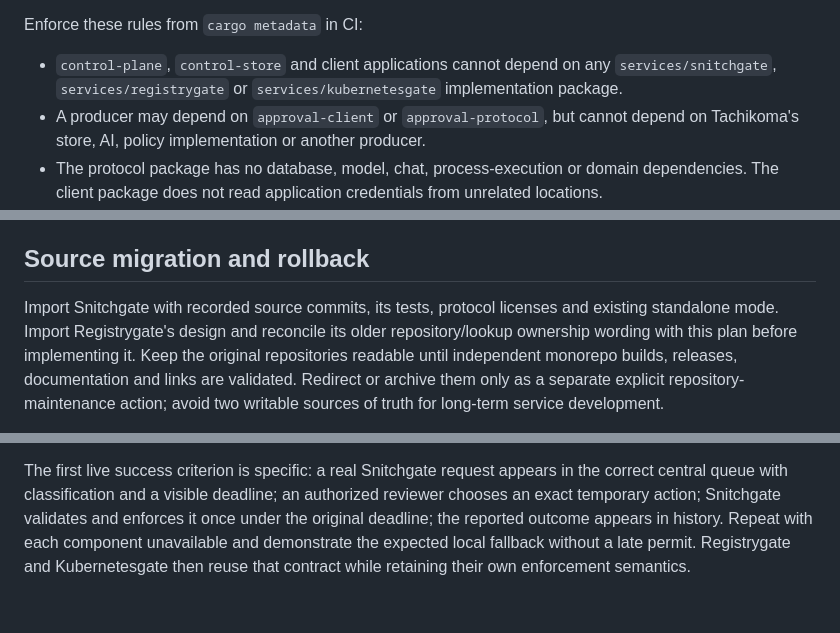
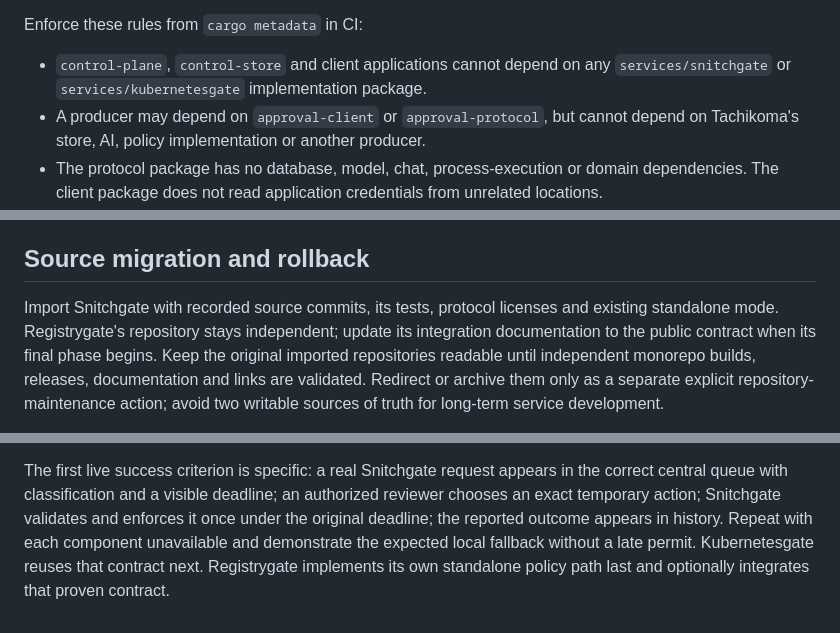
Before and after one commit to noeljackson/tachikoma, a Markdown page: docs/queue-control-plane.md, 3 parts joined by grey strips. Drawn GitHub-style.

```diff
--- a/docs/queue-control-plane.md
+++ b/docs/queue-control-plane.md
@@ -163,7 +165,7 @@ all supported registries, clusters or firewalls.
 Enforce these rules from `cargo metadata` in CI:
 
 - `control-plane`, `control-store` and client applications cannot depend on any
-  `services/snitchgate`, `services/registrygate` or `services/kubernetesgate`
+  `services/snitchgate` or `services/kubernetesgate`
   implementation package.
 - A producer may depend on `approval-client` or `approval-protocol`, but cannot
   depend on Tachikoma's store, AI, policy implementation or another producer.
@@ -726,9 +739,9 @@ upgrade. Include build provenance and the same supply-chain checks used locally.
 ## Source migration and rollback
 
 Import Snitchgate with recorded source commits, its tests, protocol licenses and
-existing standalone mode. Import Registrygate's design and reconcile its older
-repository/lookup ownership wording with this plan before implementing it.
-Keep the original repositories readable until independent monorepo builds,
+existing standalone mode. Registrygate's repository stays independent; update
+its integration documentation to the public contract when its final phase begins.
+Keep the original imported repositories readable until independent monorepo builds,
 releases, documentation and links are validated. Redirect or archive them only
 as a separate explicit repository-maintenance action; avoid two writable sources
 of truth for long-term service development.
@@ -749,5 +762,5 @@ in the correct central queue with classification and a visible deadline; an
 authorized reviewer chooses an exact temporary action; Snitchgate validates and
 enforces it once under the original deadline; the reported outcome appears in
 history. Repeat with each component unavailable and demonstrate the expected
-local fallback without a late permit. Registrygate and Kubernetesgate then
-reuse that contract while retaining their own enforcement semantics.
+local fallback without a late permit. Kubernetesgate reuses that contract next. Registrygate implements its own
+standalone policy path last and optionally integrates that proven contract.
```
Also changed, not shown: other parts of docs/queue-control-plane.md (+28 -15 lines), README.md (+4 -2 lines).
